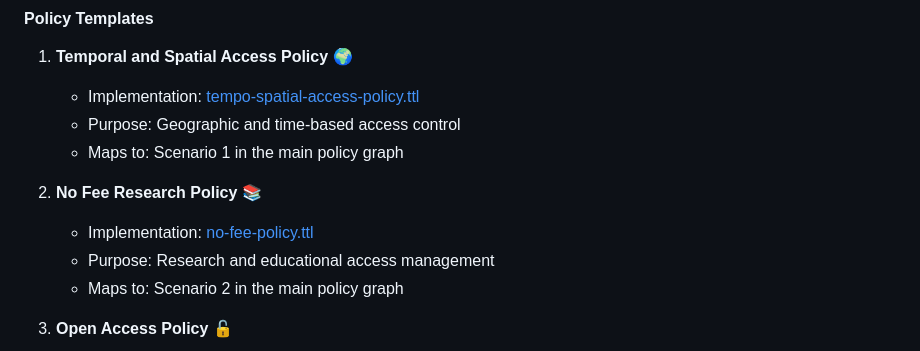
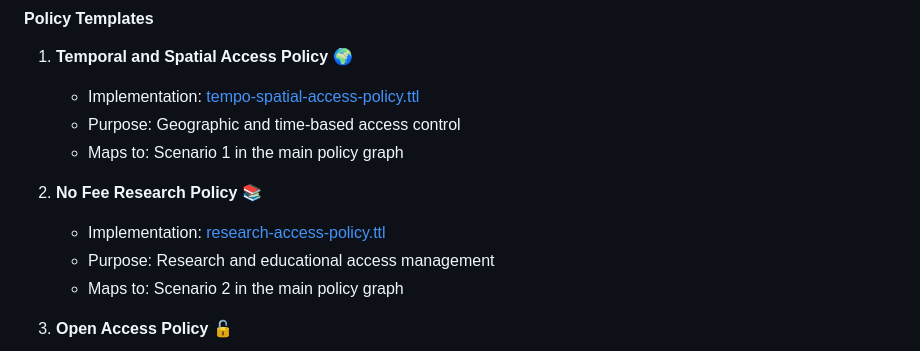
Before and after one commit to Fraunhofer-FIT-DSAI/drk-information-model, a Markdown page: policy/README.md, the part around the change. Rendered like a GitHub page.

```diff
--- a/policy/README.md
+++ b/policy/README.md
@@ -28,7 +28,7 @@ Alternatively, the same policies are available as separate, modular RDF graphs:
    - Maps to: Scenario 1 in the main policy graph
 
 2. **No Fee Research Policy** 📚
-   - Implementation: [no-fee-policy.ttl](no-fee-policy.ttl)
+   - Implementation: [research-access-policy.ttl](research-access-policy.ttl)
    - Purpose: Research and educational access management
    - Maps to: Scenario 2 in the main policy graph
 
```
